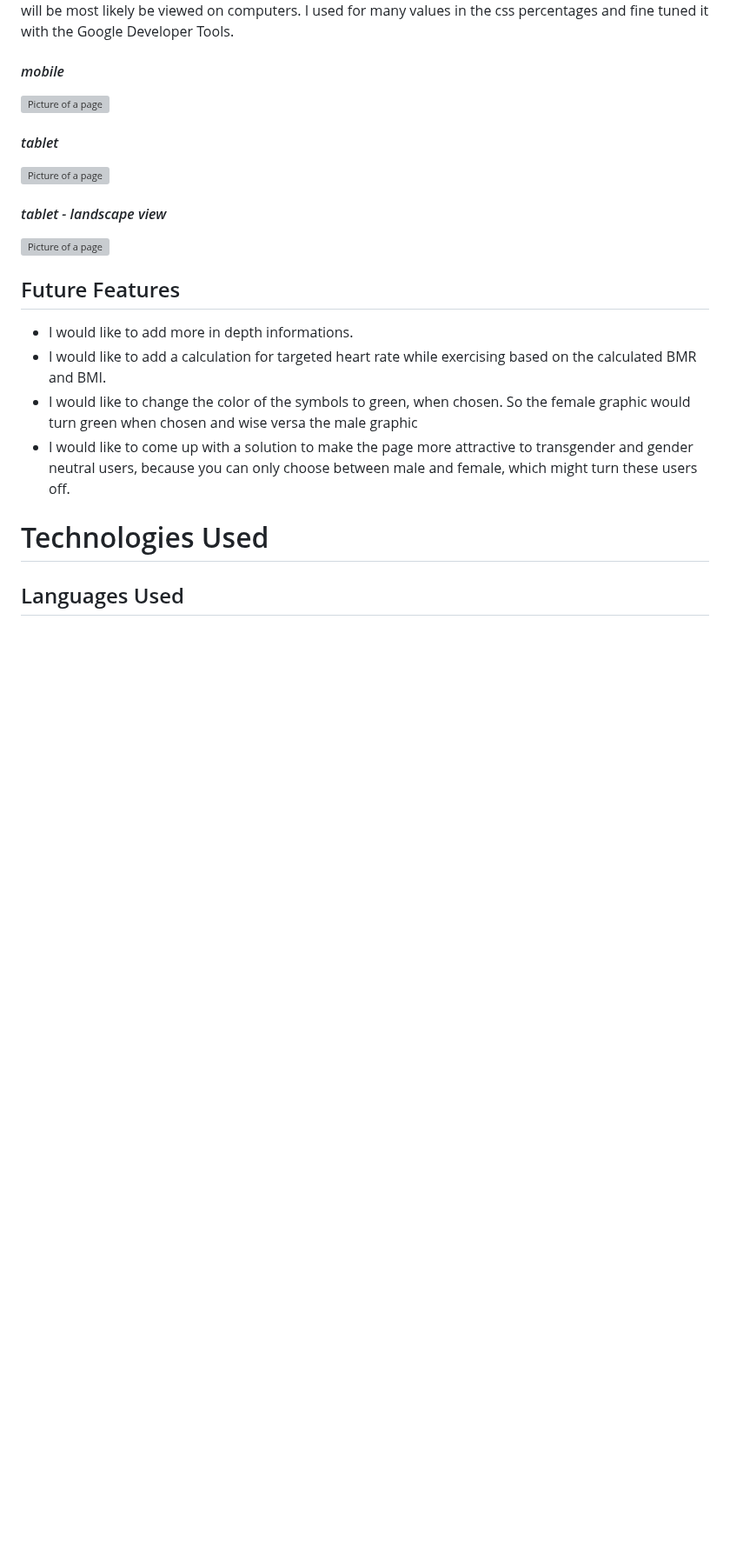
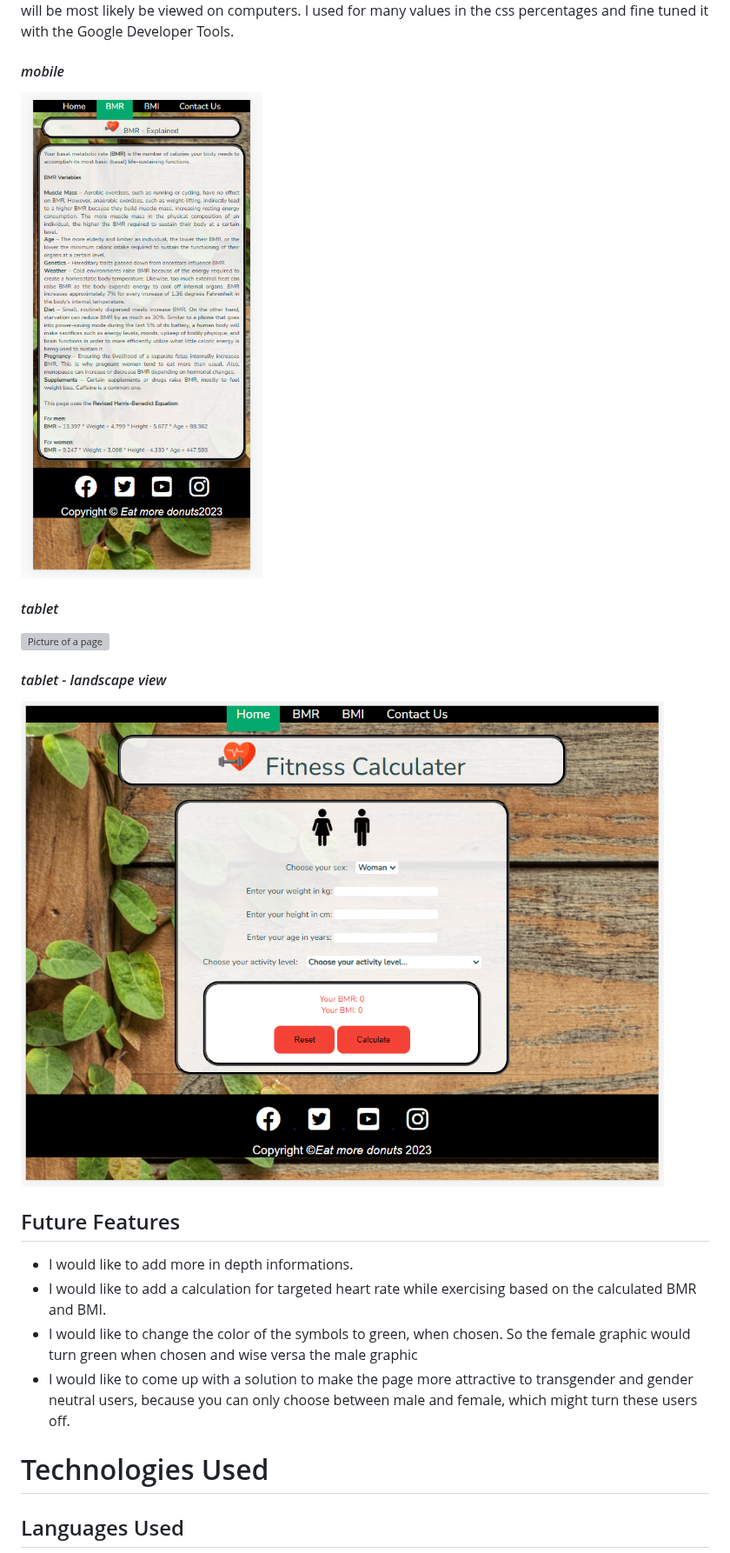
Before and after one commit to michaelhochlan/portfolio2, a Markdown page: README.md, the part around one of its changes. Shown at 87% size. GitHub-like rendering; blank space fills up the shorter version; grey boxes are pictures that could not be loaded.

```diff
--- a/README.md
+++ b/README.md
@@ -128,7 +128,7 @@ I used for many values in the css percentages and fine tuned it with the Google
 
 #### <em>mobile</em>
 
-![Picture of a page](/assets/images/pageBmr.png)
+![Picture of a page](/assets/images/iphone12pro.png)
 
 #### <em>tablet</em>
 
@@ -136,6 +136,6 @@ I used for many values in the css percentages and fine tuned it with the Google
  #### <em>tablet - landscape view </em>
 
-![Picture of a page](/assets/images/pageBmr.png)
+![Picture of a page](/assets/images/ipadminilandscape.png)
 
 
 ## Future Features
```
Also changed, not shown: other parts of README.md (+17 -3 lines).
